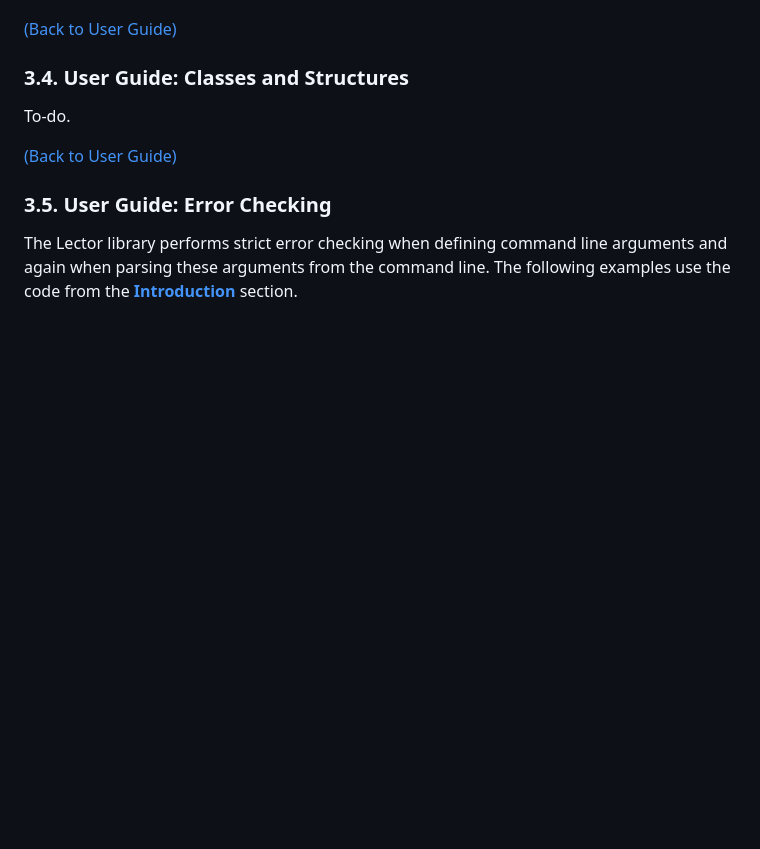
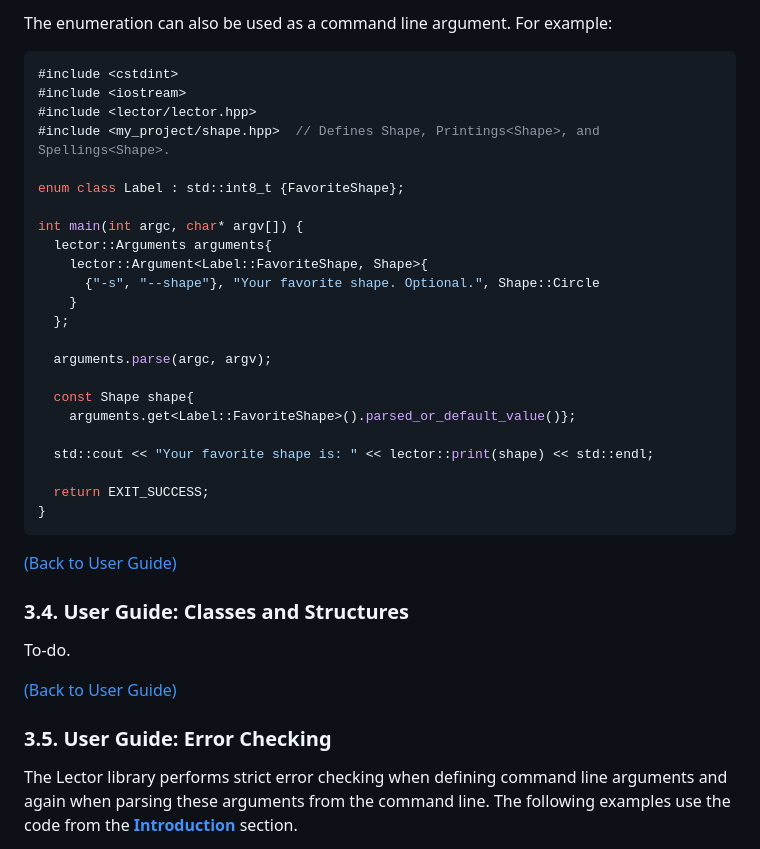
Before and after one commit to acodcha/lector, a Markdown page: README.md, the part around one of its changes. Rendered like a GitHub page; blank space fills up the shorter version.

````diff
--- a/README.md
+++ b/README.md
@@ -333,3 +381,30 @@ To-do.
+The enumeration can also be used as a command line argument. For example:
+
+```cpp
+#include <cstdint>
+#include <iostream>
+#include <lector/lector.hpp>
+#include <my_project/shape.hpp>  // Defines Shape, Printings<Shape>, and Spellings<Shape>.
+
+enum class Label : std::int8_t {FavoriteShape};
+
+int main(int argc, char* argv[]) {
+  lector::Arguments arguments{
+    lector::Argument<Label::FavoriteShape, Shape>{
+      {"-s", "--shape"}, "Your favorite shape. Optional.", Shape::Circle
+    }
+  };
+
+  arguments.parse(argc, argv);
+
+  const Shape shape{
+    arguments.get<Label::FavoriteShape>().parsed_or_default_value()};
+
+  std::cout << "Your favorite shape is: " << lector::print(shape) << std::endl;
+
+  return EXIT_SUCCESS;
+}
+```
 
 [(Back to User Guide)](#3-user-guide)
 
````
Also changed, not shown: other parts of README.md (+52 -4 lines).
